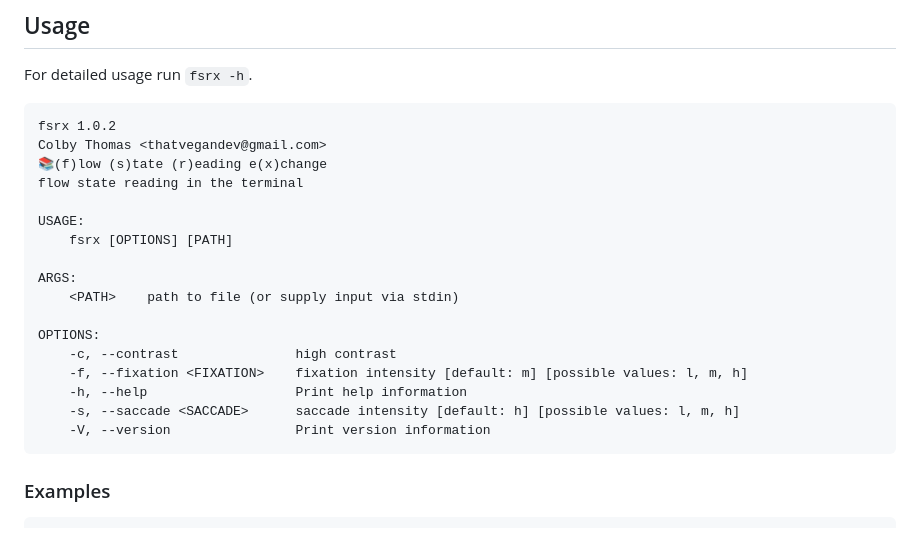
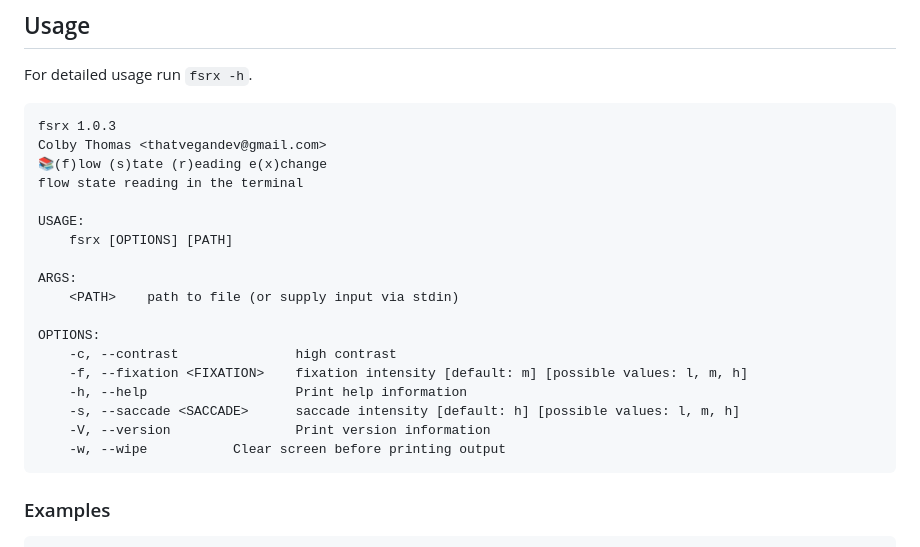
Before and after one commit to jrnxf/fsrx, a Markdown page: README.md, the part around the change. Rendered like a GitHub page.

Commit message:
Just updated the README with the addition of the wipe flag.

````diff
--- a/README.md
+++ b/README.md
@@ -23,7 +23,7 @@ revolutionary work on [Bionic Reading](https://bionic-reading.com)._
 For detailed usage run `fsrx -h`.
 
 ```
-fsrx 1.0.2
+fsrx 1.0.3
 Colby Thomas <thatvegandev@gmail.com>
 📚(f)low (s)tate (r)eading e(x)change
 flow state reading in the terminal
@@ -40,6 +40,7 @@ OPTIONS:
     -h, --help                   Print help information
     -s, --saccade <SACCADE>      saccade intensity [default: h] [possible values: l, m, h]
     -V, --version                Print version information
+    -w, --wipe			 Clear screen before printing output
 ```
 
 ### Examples
````
